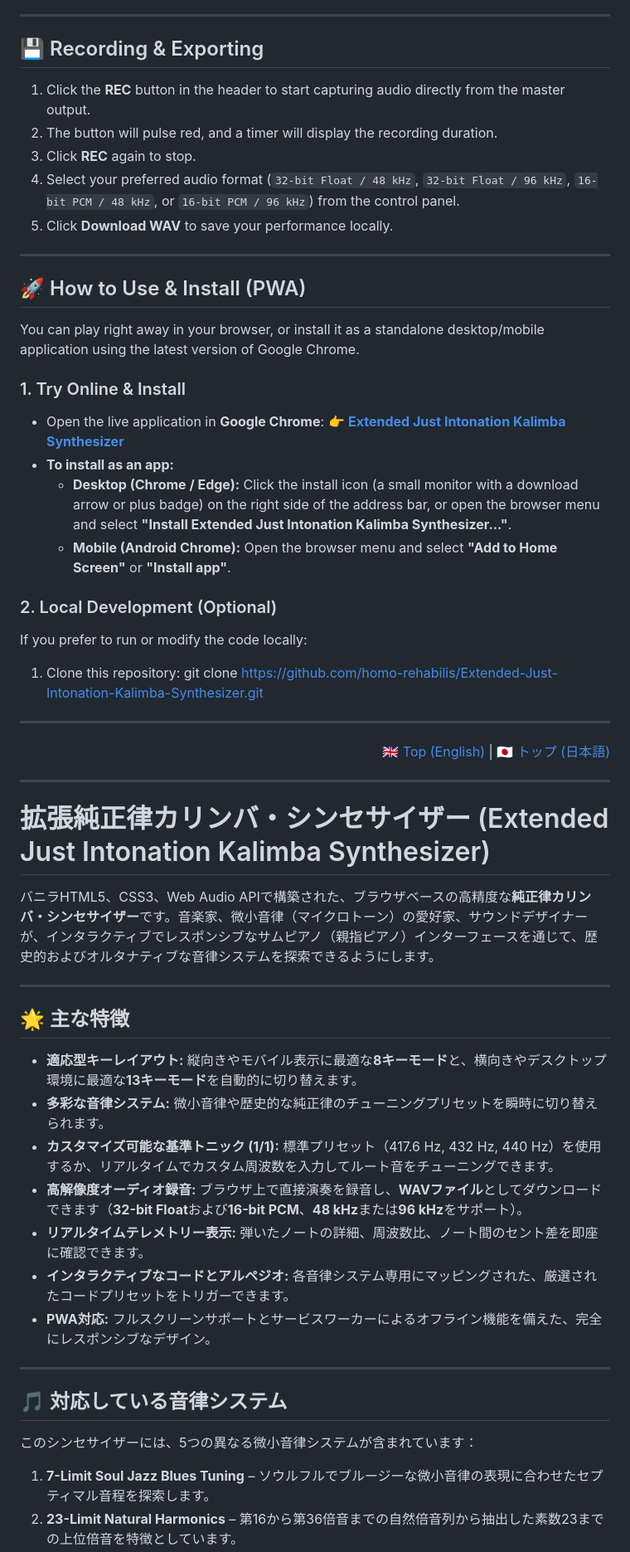
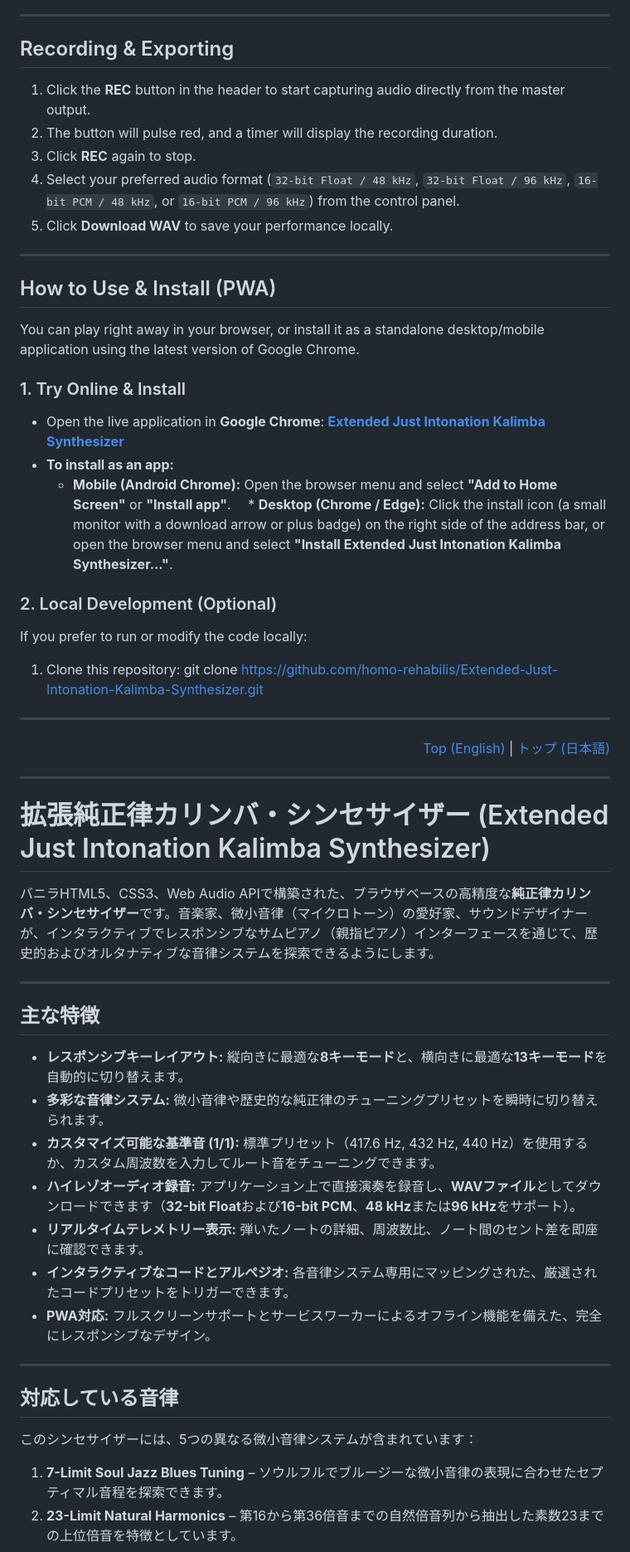
Before and after one commit to Homo-rehabilis/Extended-Just-Intonation-Kalimba-Synthesizer, a Markdown page: README.md, the part around one of its changes. Shown at 83% size. Drawn GitHub-style.

```diff
--- a/README.md
+++ b/README.md
@@ -47,7 +47,7 @@ The synthesizer includes five distinct microtonal tuning systems:
 
 ---
 
-## 💾 Recording & Exporting
+## Recording & Exporting
 
 1. Click the **REC** button in the header to start capturing audio directly from the master output.
 2. The button will pulse red, and a timer will display the recording duration.
@@ -57,16 +57,16 @@ The synthesizer includes five distinct microtonal tuning systems:
 
 ---
 
-## 🚀 How to Use & Install (PWA)
+## How to Use & Install (PWA)
 
 You can play right away in your browser, or install it as a standalone desktop/mobile application using the latest version of Google Chrome.
 
 ### 1. Try Online & Install
 * Open the live application in **Google Chrome**:
-  👉 **[Extended Just Intonation Kalimba Synthesizer](https://homo-rehabilis.github.io/Extended-Just-Intonation-Kalimba-Synthesizer/)**
+  **[Extended Just Intonation Kalimba Synthesizer](https://homo-rehabilis.github.io/Extended-Just-Intonation-Kalimba-Synthesizer/)**
 * **To install as an app:**
-  * **Desktop (Chrome / Edge):** Click the install icon (a small monitor with a download arrow or plus badge) on the right side of the address bar, or open the browser menu and select **"Install Extended Just Intonation Kalimba Synthesizer..."**.
   * **Mobile (Android Chrome):** Open the browser menu and select **"Add to Home Screen"** or **"Install app"**.
+　* **Desktop (Chrome / Edge):** Click the install icon (a small monitor with a download arrow or plus badge) on the right side of the address bar, or open the browser menu and select **"Install Extended Just Intonation Kalimba Synthesizer..."**.
 
 ### 2. Local Development (Optional)
 If you prefer to run or modify the code locally:
@@ -76,7 +76,7 @@ If you prefer to run or modify the code locally:
 ---
 
 <div align="right">
-  🇬🇧 <a href="#english">Top (English)</a> | 🇯🇵 <a href="#japanese">トップ (日本語)</a>
+  <a href="#english">Top (English)</a> | <a href="#japanese">トップ (日本語)</a>
 </div>
 
 ---
@@ -88,21 +88,21 @@ If you prefer to run or modify the code locally:
 
 ---
 
-## 🌟 主な特徴
+## 主な特徴
 
-*   **適応型キーレイアウト:** 縦向きやモバイル表示に最適な**8キーモード**と、横向きやデスクトップ環境に最適な**13キーモード**を自動的に切り替えます。
+*   **レスポンシブキーレイアウト:** 縦向きに最適な**8キーモード**と、横向きに最適な**13キーモード**を自動的に切り替えます。
 *   **多彩な音律システム:** 微小音律や歴史的な純正律のチューニングプリセットを瞬時に切り替えられます。
-*   **カスタマイズ可能な基準トニック (1/1):** 標準プリセット（417.6 Hz, 432 Hz, 440 Hz）を使用するか、リアルタイムでカスタム周波数を入力してルート音をチューニングできます。
-*   **高解像度オーディオ録音:** ブラウザ上で直接演奏を録音し、**WAVファイル**としてダウンロードできます（**32-bit Float**および**16-bit PCM**、**48 kHz**または**96 kHz**をサポート）。
+*   **カスタマイズ可能な基準音 (1/1):** 標準プリセット（417.6 Hz, 432 Hz, 440 Hz）を使用するか、カスタム周波数を入力してルート音をチューニングできます。
+*   **ハイレゾオーディオ録音:** アプリケーション上で直接演奏を録音し、**WAVファイル**としてダウンロードできます（**32-bit Float**および**16-bit PCM**、**48 kHz**または**96 kHz**をサポート）。
 *   **リアルタイムテレメトリー表示:** 弾いたノートの詳細、周波数比、ノート間のセント差を即座に確認できます。
 *   **インタラクティブなコードとアルペジオ:** 各音律システム専用にマッピングされた、厳選されたコードプリセットをトリガーできます。
 *   **PWA対応:** フルスクリーンサポートとサービスワーカーによるオフライン機能を備えた、完全にレスポンシブなデザイン。
 
 ---
 
-## 🎵 対応している音律システム
+## 対応している音律
 
 このシンセサイザーには、5つの異なる微小音律システムが含まれています：
 
-1.  **7-Limit Soul Jazz Blues Tuning** – ソウルフルでブルージーな微小音律の表現に合わせたセプティマル音程を探索します。
+1.  **7-Limit Soul Jazz Blues Tuning** – ソウルフルでブルージーな微小音律の表現に合わせたセプティマル音程を探索できます。
 2.  **23-Limit Natural Harmonics** – 第16から第36倍音までの自然倍音列から抽出した素数23までの上位倍音を特徴としています。
```
Also changed, not shown: other parts of README.md (+14 -14 lines).
